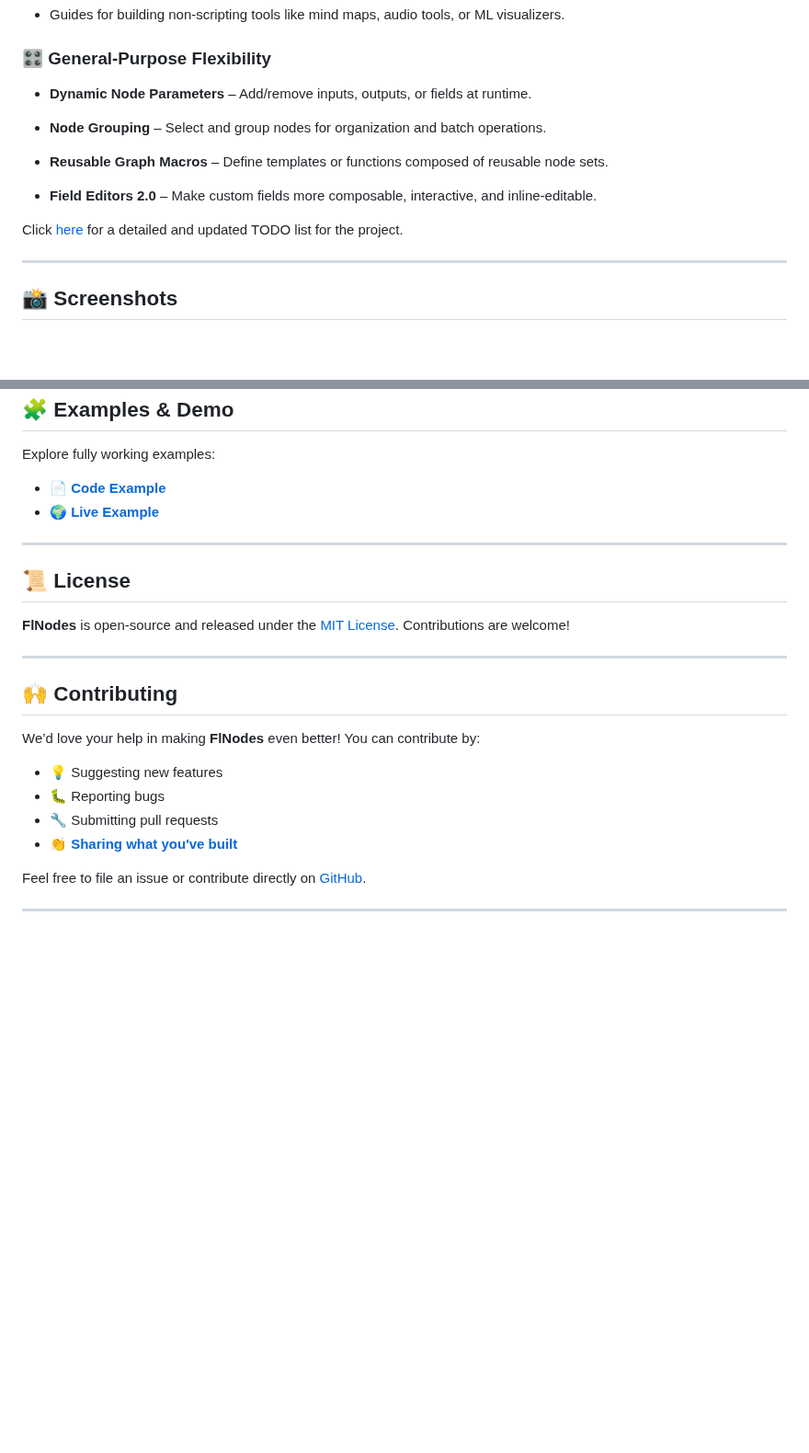
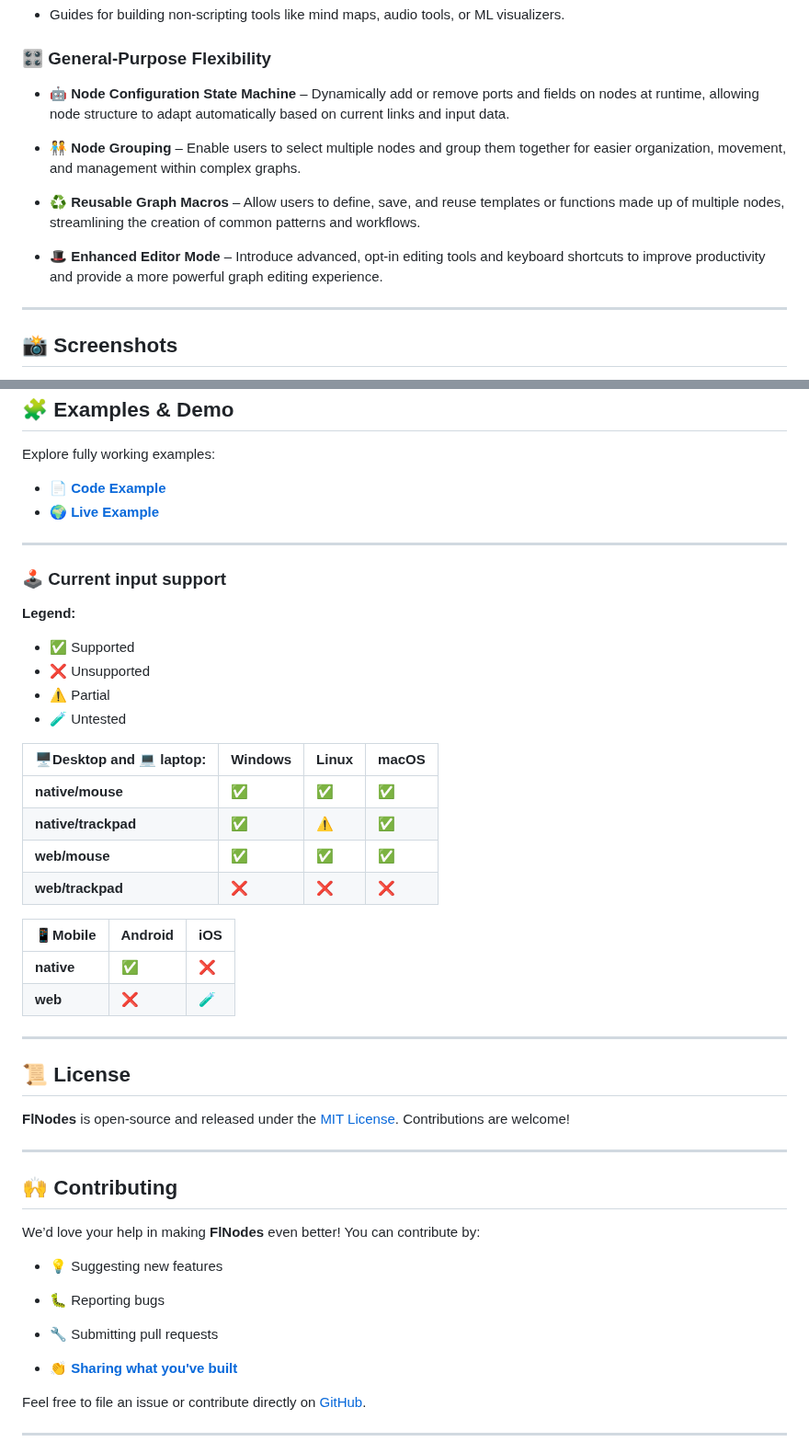
Before and after one commit to wolfie82/fl_nodes, a Markdown page: README.md, 2 parts joined by grey strips. Shown at 92% size. Drawn GitHub-style; blank space fills up the shorter version.

```diff
--- a/README.md
+++ b/README.md
@@ -78,15 +78,13 @@ We're iterating fast, thanks to community adoption, forks, and feedback. Here's
 
 ### 🎛 General-Purpose Flexibility
 
-- **Dynamic Node Parameters** – Add/remove inputs, outputs, or fields at runtime.
+- 🤖 **Node Configuration State Machine** – Dynamically add or remove ports and fields on nodes at runtime, allowing node structure to adapt automatically based on current links and input data.
 
-- **Node Grouping** – Select and group nodes for organization and batch operations.
+- 🧑‍🤝‍🧑 **Node Grouping** – Enable users to select multiple nodes and group them together for easier organization, movement, and management within complex graphs.
 
-- **Reusable Graph Macros** – Define templates or functions composed of reusable node sets.
+- ♻️ **Reusable Graph Macros** – Allow users to define, save, and reuse templates or functions made up of multiple nodes, streamlining the creation of common patterns and workflows.
 
-- **Field Editors 2.0** – Make custom fields more composable, interactive, and inline-editable.
-
-Click [here](https://hackmd.io/@l7G0TmToRX-GFgwRUOHloA/Byi53IwFyx) for a detailed and updated TODO list for the project.
+- 🎩 **Enhanced Editor Mode** – Introduce advanced, opt-in editing tools and keyboard shortcuts to improve productivity and provide a more powerful graph editing experience.
 
 ---
 
@@ -142,6 +140,29 @@ Explore fully working examples:
 
 ---
 
+### 🕹️ Current input support
+
+**Legend:**
+
+- ✅ Supported
+- ❌ Unsupported
+- ⚠️ Partial
+- 🧪 Untested
+
+| 🖥️Desktop and 💻 laptop: | Windows | Linux | macOS |
+| ------------------------ | ------- | ----- | ----- |
+| **native/mouse**         | ✅      | ✅    | ✅    |
+| **native/trackpad**      | ✅      | ⚠️    | ✅    |
+| **web/mouse**            | ✅      | ✅    | ✅    |
+| **web/trackpad**         | ❌      | ❌    | ❌    |
+
+| 📱Mobile   | Android | iOS |
+| ---------- | ------- | --- |
+| **native** | ✅      | ❌  |
+| **web**    | ❌      | 🧪  |
+
+---
+
 ## 📜 **License**
 
 **FlNodes** is open-source and released under the [MIT License](LICENSE.md).
@@ -154,8 +175,11 @@ Contributions are welcome!
 We’d love your help in making **FlNodes** even better! You can contribute by:
 
 - 💡 Suggesting new features
+
 - 🐛 Reporting bugs
+
 - 🔧 Submitting pull requests
+
 - 👏 [**Sharing what you've built**](https://github.com/WilliamKarolDiCioccio/fl_nodes/discussions/49)
 
 Feel free to file an issue or contribute directly on [GitHub](https://github.com/WilliamKarolDiCioccio/fl_nodes).
```
Also changed, not shown: other parts of README.md (+1 -1 lines).
